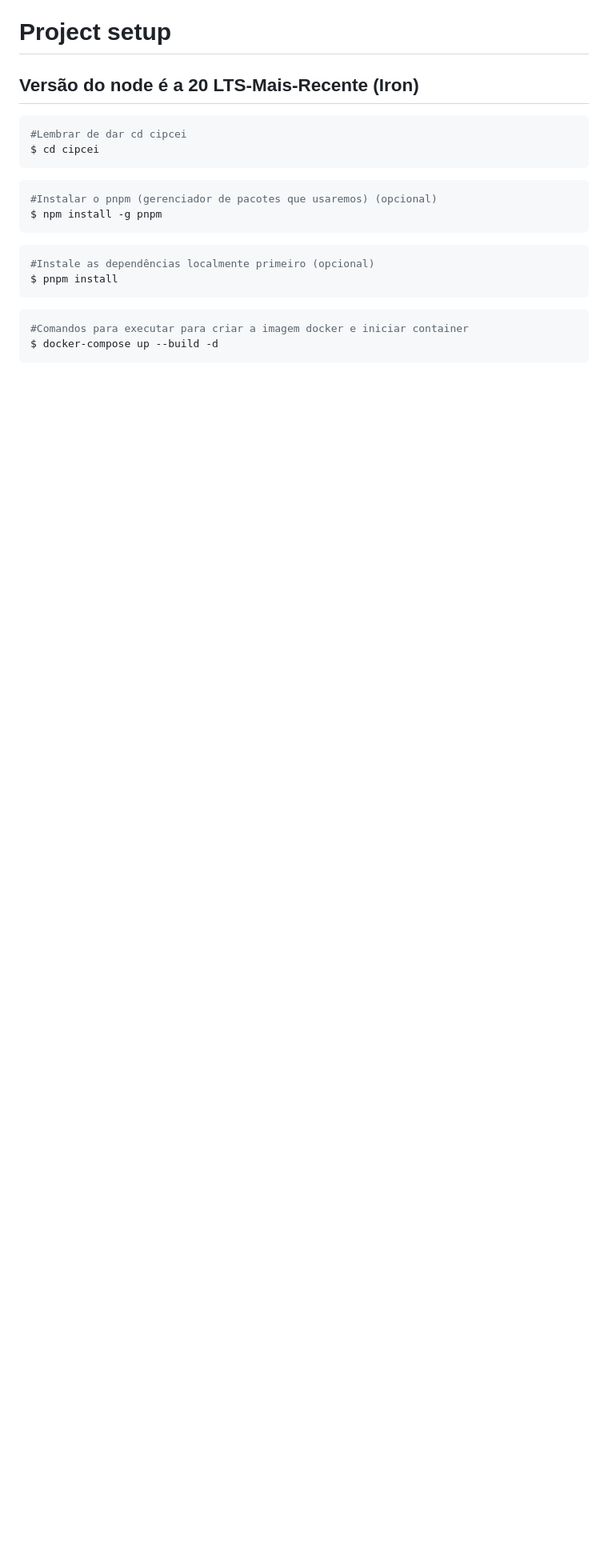
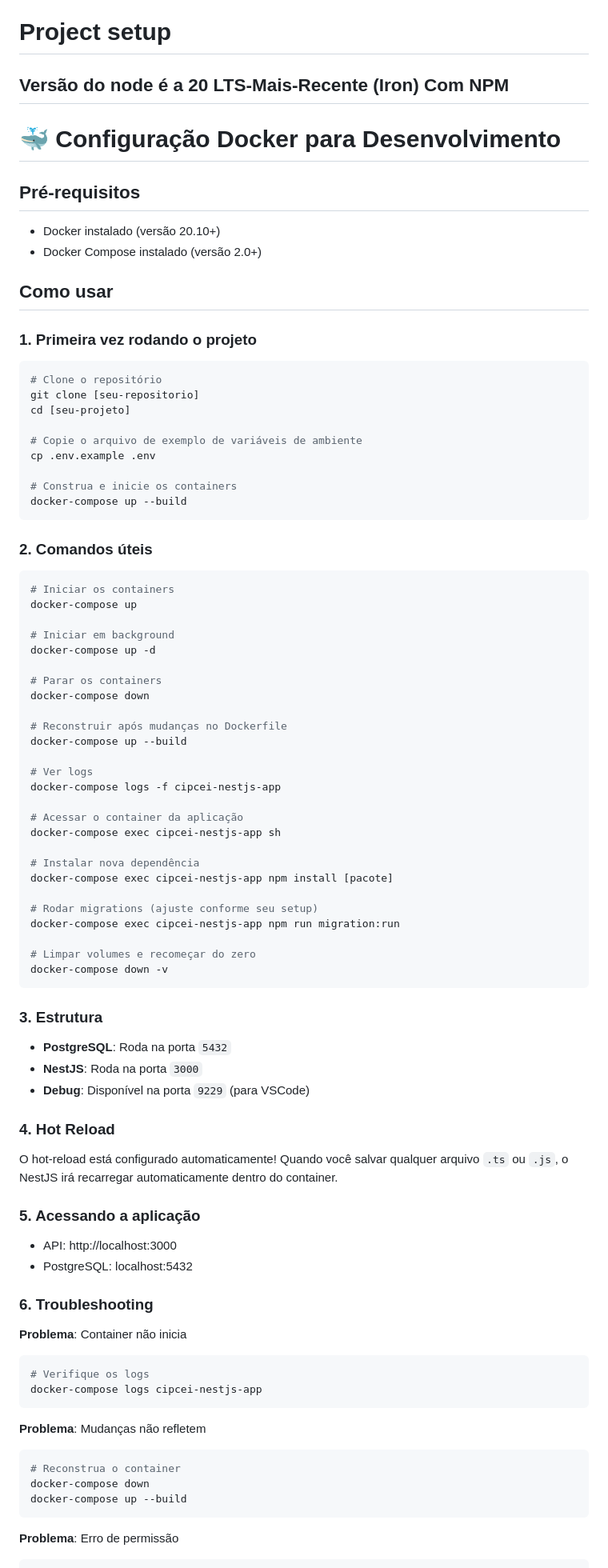
Before and after one commit to mati-fp/Trabalho-Eng-de-Software-25-2, a Markdown page: README.md, the part around one of its changes. Shown at 80% size. GitHub-like rendering; blank space fills up the shorter version.

Commit message:
Faltou o readme.md da raiz, espinha dorsal do projeto está pronta

````diff
--- a/README.md
+++ b/README.md
@@ -3,26 +3,91 @@
 
 # Project setup
 
-## Versão do node é a 20 LTS-Mais-Recente (Iron)
+## Versão do node é a 20 LTS-Mais-Recente (Iron) Com NPM
+
+# 🐳 Configuração Docker para Desenvolvimento
+
+## Pré-requisitos
+- Docker instalado (versão 20.10+)
+- Docker Compose instalado (versão 2.0+)
+
+## Como usar
+
+### 1. Primeira vez rodando o projeto
 
 ```bash
-#Lembrar de dar cd cipcei
-$ cd cipcei
+# Clone o repositório
+git clone [seu-repositorio]
+cd [seu-projeto]
+
+# Copie o arquivo de exemplo de variáveis de ambiente
+cp .env.example .env
+
+# Construa e inicie os containers
+docker-compose up --build
 ```
 
+### 2. Comandos úteis
+
 ```bash
-#Instalar o pnpm (gerenciador de pacotes que usaremos) (opcional)
-$ npm install -g pnpm
+# Iniciar os containers
+docker-compose up
+
+# Iniciar em background
+docker-compose up -d
+
+# Parar os containers
+docker-compose down
+
+# Reconstruir após mudanças no Dockerfile
+docker-compose up --build
+
+# Ver logs
+docker-compose logs -f cipcei-nestjs-app
+
+# Acessar o container da aplicação
+docker-compose exec cipcei-nestjs-app sh
+
+# Instalar nova dependência
+docker-compose exec cipcei-nestjs-app npm install [pacote]
+
+# Rodar migrations (ajuste conforme seu setup)
+docker-compose exec cipcei-nestjs-app npm run migration:run
+
+# Limpar volumes e recomeçar do zero
+docker-compose down -v
 ```
 
+### 3. Estrutura
+
+- **PostgreSQL**: Roda na porta `5432`
+- **NestJS**: Roda na porta `3000`
+- **Debug**: Disponível na porta `9229` (para VSCode)
+
+### 4. Hot Reload
+
+O hot-reload está configurado automaticamente! Quando você salvar qualquer arquivo `.ts` ou `.js`, o NestJS irá recarregar automaticamente dentro do container.
+
+### 5. Acessando a aplicação
+
+- API: http://localhost:3000
+- PostgreSQL: localhost:5432
+
+
+### 6. Troubleshooting
+
+**Problema**: Container não inicia
 ```bash
-#Instale as dependências localmente primeiro (opcional)
-$ pnpm install
+# Verifique os logs
+docker-compose logs cipcei-nestjs-app
 ```
 
+**Problema**: Mudanças não refletem
 ```bash
-#Comandos para executar para criar a imagem docker e iniciar container
-$ docker-compose up --build -d
+# Reconstrua o container
+docker-compose down
+docker-compose up --build
 ```
 
+**Problema**: Erro de permissão
 ```bash
````
Also changed, not shown: other parts of README.md (+23 -12 lines).
